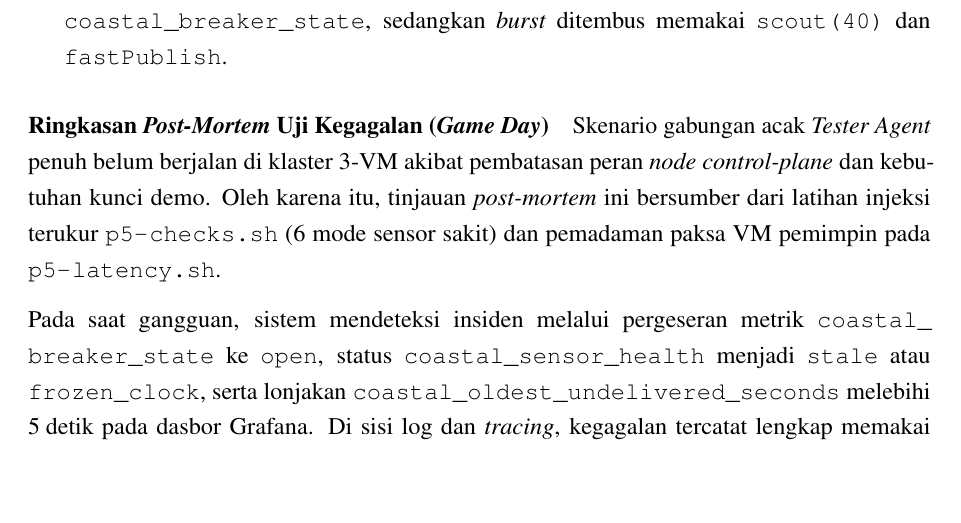
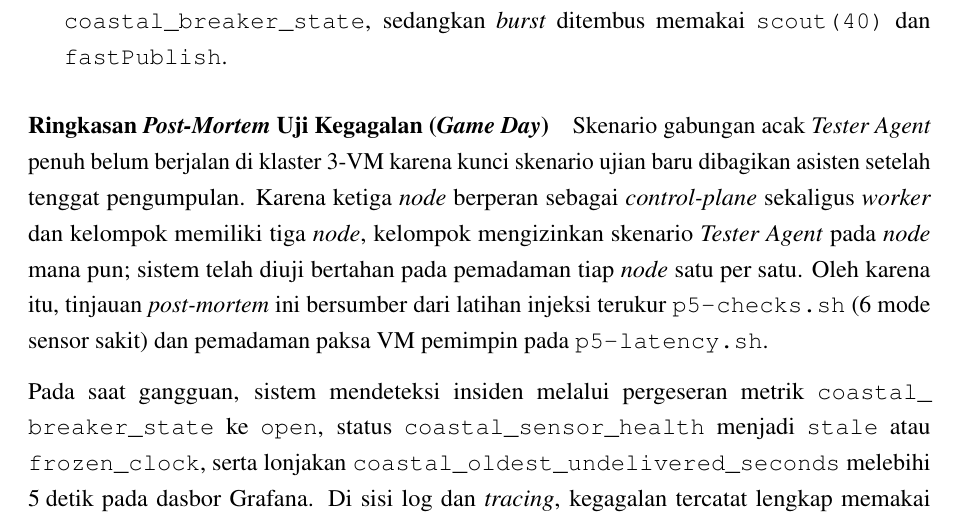
Before and after one commit to MaheswaraKaindra/IF4031_RMB, a LaTeX document (docs/m2-report/main.tex, which reads docs/m2-report/sections/03_5_problem_5.tex): part of page 78 of 87, cut so that both start at the same text, the shorter picture padded with empty space. Compiled offline with pdfLaTeX.

Commit message:
docs: state that the Tester Agent may target any node in the game day paragraph

```diff
--- a/docs/m2-report/sections/03_5_problem_5.tex
+++ b/docs/m2-report/sections/03_5_problem_5.tex
@@ -237,7 +237,7 @@ Pengamatan terhadap kontrak dan pengujian enam mode gangguan (\path{p5-checks.sh
 \end{enumerate}
 
 \paragraph*{Ringkasan \textit{Post-Mortem} Uji Kegagalan (\textit{Game Day})}
-Skenario gabungan acak \textit{Tester Agent} penuh belum berjalan di klaster 3-VM akibat pembatasan peran \textit{node} \textit{control-plane} dan kebutuhan kunci demo. Oleh karena itu, tinjauan \textit{post-mortem} ini bersumber dari latihan injeksi terukur \path{p5-checks.sh} (6 mode sensor sakit) dan pemadaman paksa VM pemimpin pada \path{p5-latency.sh}.
+Skenario gabungan acak \textit{Tester Agent} penuh belum berjalan di klaster 3-VM karena kunci skenario ujian baru dibagikan asisten setelah tenggat pengumpulan. Karena ketiga \textit{node} berperan sebagai \textit{control-plane} sekaligus \textit{worker} dan kelompok memiliki tiga \textit{node}, kelompok mengizinkan skenario \textit{Tester Agent} pada \textit{node} mana pun; sistem telah diuji bertahan pada pemadaman tiap \textit{node} satu per satu. Oleh karena itu, tinjauan \textit{post-mortem} ini bersumber dari latihan injeksi terukur \path{p5-checks.sh} (6 mode sensor sakit) dan pemadaman paksa VM pemimpin pada \path{p5-latency.sh}.
 
 Pada saat gangguan, sistem mendeteksi insiden melalui pergeseran metrik \path{coastal_breaker_state} ke \texttt{open}, status \path{coastal_sensor_health} menjadi \texttt{stale} atau \texttt{frozen\_clock}, serta lonjakan \path{coastal_oldest_undelivered_seconds} melebihi $5\text{ detik}$ pada dasbor Grafana. Di sisi log dan \textit{tracing}, kegagalan tercatat lengkap memakai \texttt{correlation\_id} bersama \textit{span} \texttt{poll sensor-pantai}.
 
```
Also changed, not shown: 1 other file.
